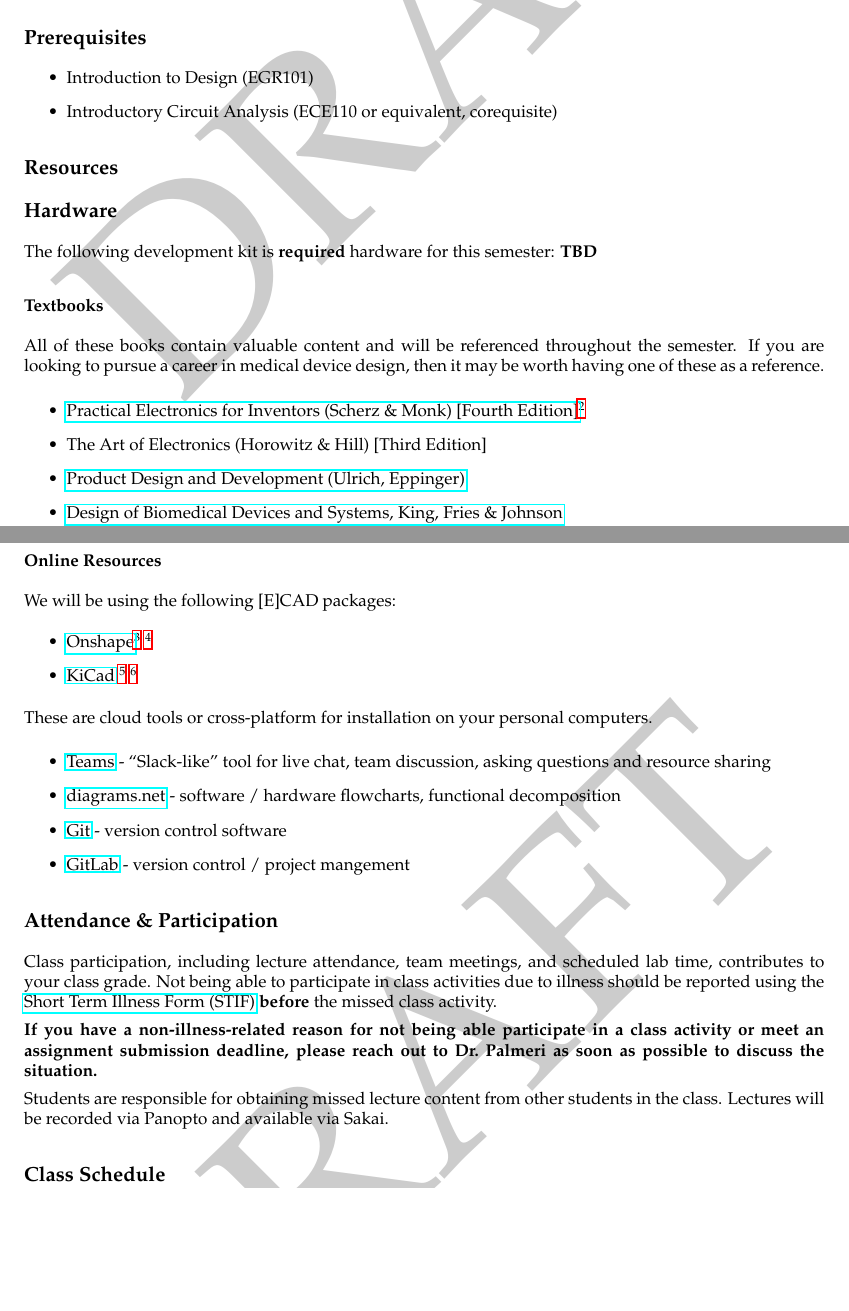
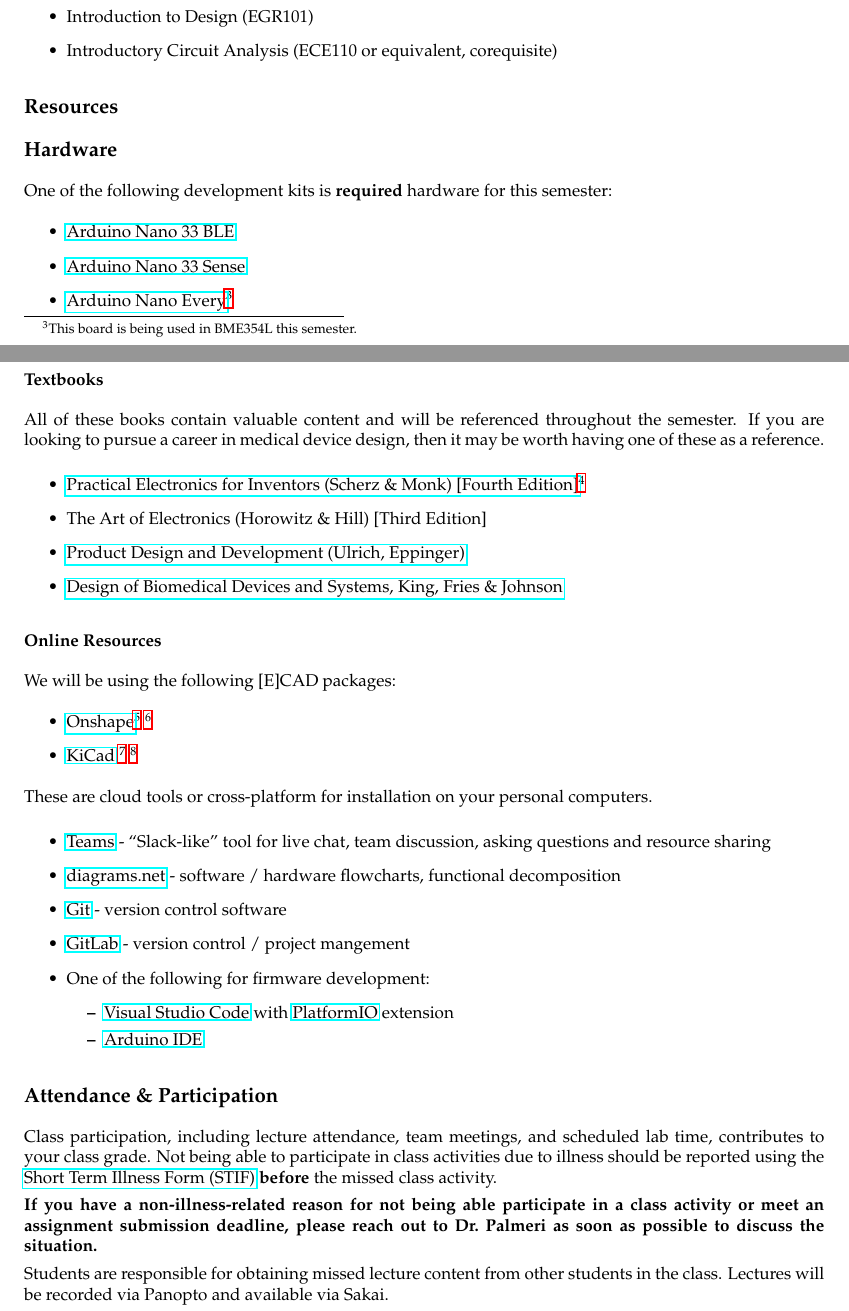
Before and after one commit to mlp6/MedTech-Prototyping-Skills, a LaTeX document (syllabus/Prototyping-S23-Syllabus-Palmeri.tex, which reads syllabus/texts-n-resources.tex): two parts of pages 2 and 3 of 6, joined at a grey line, cut at the place of the change, the shorter picture padded with empty space. Compiled offline with LaTeX, dvips and Ghostscript.

Commit message:
add final items for released rev of syllabus

```diff
--- a/syllabus/Prototyping-S23-Syllabus-Palmeri.tex
+++ b/syllabus/Prototyping-S23-Syllabus-Palmeri.tex
@@ -12,7 +12,7 @@
 \usepackage{hyperref}
 \usepackage{longtable}
 \usepackage{ulem}
-\usepackage{draftwatermark}
+%\usepackage{draftwatermark}
 \usepackage{termcal}
 \usepackage{etoolbox}
 \patchcmd{\endcalendar}{[l]}{[c]}{}{}
@@ -30,7 +30,7 @@
 \newcommand{\rightheader}{Palmeri (Spring 2023)}
 \lhead{\textbf{\leftheader}}
 \rhead{\textbf{\rightheader}}
-\lfoot{Compilation Date: \today}
+\lfoot{Rev: 20220110}
 \cfoot{}
 \rfoot{\thepage}
 
--- a/syllabus/texts-n-resources.tex
+++ b/syllabus/texts-n-resources.tex
@@ -1,7 +1,12 @@
 \subsection*{Resources}
 \subsection*{Hardware}
-The following development kit is \textbf{required} hardware for this semester:
-\textbf{TBD}
+One of the following development kits is \textbf{required} hardware for this semester:
+\begin{itemize}
+    \item \href{https://store-usa.arduino.cc/products/arduino-nano-33-ble?selectedStore=us}{Arduino Nano 33 BLE}
+    \item \href{https://store-usa.arduino.cc/products/arduino-nano-33-ble-sense?selectedStore=us}{Arduino Nano 33 Sense}
+    \item \href{https://store-usa.arduino.cc/products/arduino-nano-every-with-headers?selectedStore=us}{Arduino
+    Nano Every}\footnote{This board is being used in BME354L this semester.}
+\end{itemize}
 
 \subsubsection*{Textbooks}
 All of these books contain valuable content and will be referenced throughout
@@ -38,4 +43,9 @@
     \item \href{https://diagrams.net}{diagrams.net} - software / hardware flowcharts, functional decomposition
     \item \href{https://git-scm.com/}{Git} - version control software
     \item \href{https://gitlab.oit.duke.edu}{GitLab} - version control / project mangement
+    \item One of the following for firmware development:
+    \begin{itemize}
+        \item \href{https://code.visualstudio.com/}{Visual Studio Code} with \href{https://platformio.org/}{PlatformIO} extension
+        \item \href{https://www.arduino.cc/en/software}{Arduino IDE}
+    \end{itemize}
 \end{itemize}
```
Also changed, not shown: syllabus/Prototyping-S23-Syllabus-Palmeri.pdf (added), syllabus/Prototyping-S23-Syllabus-Palmeri.tex (5 more changed lines).
